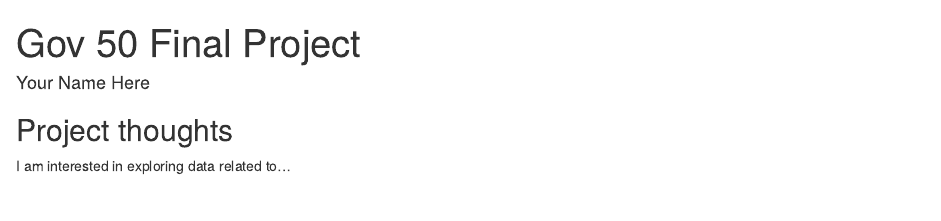
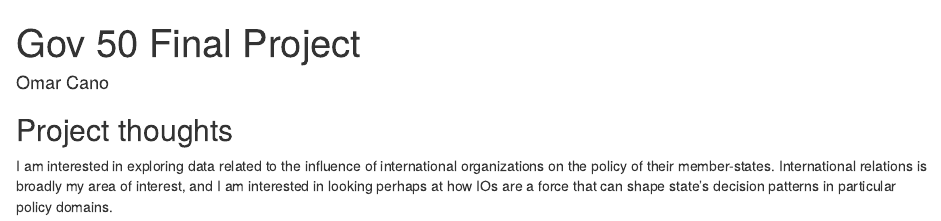
Before and after one commit to omardata/gov50-final-project, an R Markdown document (index.Rmd): the page in a window 1100 px wide, from its top. Rendered offline with R 4.5, knitr and Pandoc, with nearby package versions; drawn as R Markdown's standard HTML page in place of the format the file asks for.

Commit message:
updated my name and made intial thoughts

```diff
--- a/index.Rmd
+++ b/index.Rmd
@@ -1,6 +1,6 @@
 ---
 title: "Gov 50 Final Project"
-author: "Your Name Here"
+author: "Omar Cano"
 description: "My final project"
 output:
   distill::distill_article:
@@ -11,4 +11,4 @@ output:
 
 ## Project thoughts
 
-I am interested in exploring data related to...
+I am interested in exploring data related to the influence of international organizations on the policy of their member-states. International relations is broadly my area of interest, and I am interested in looking perhaps at  how IOs are a force that can shape state's decision patterns in particular policy domains.
```
Also changed, not shown: index.html.
